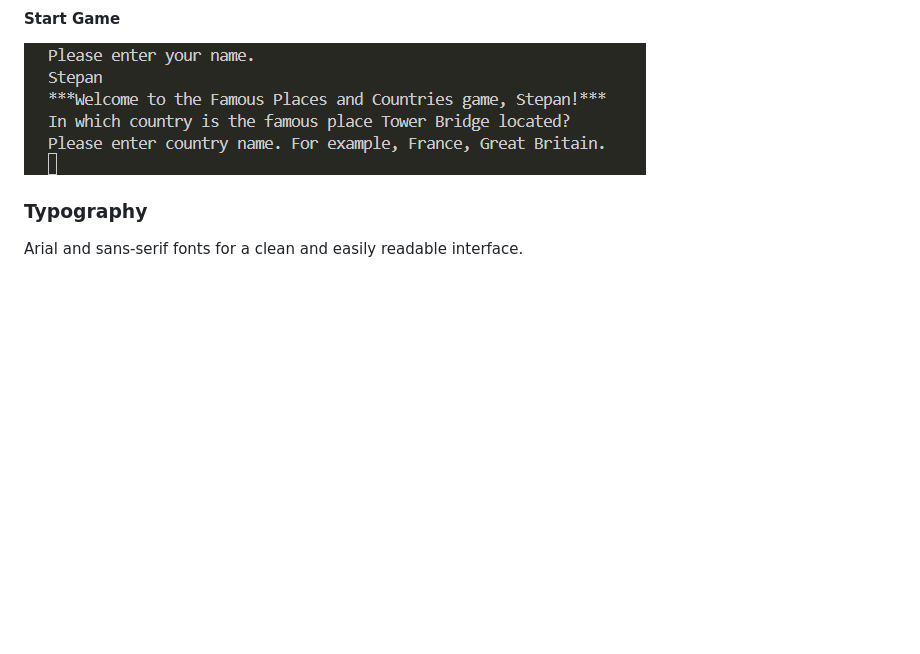
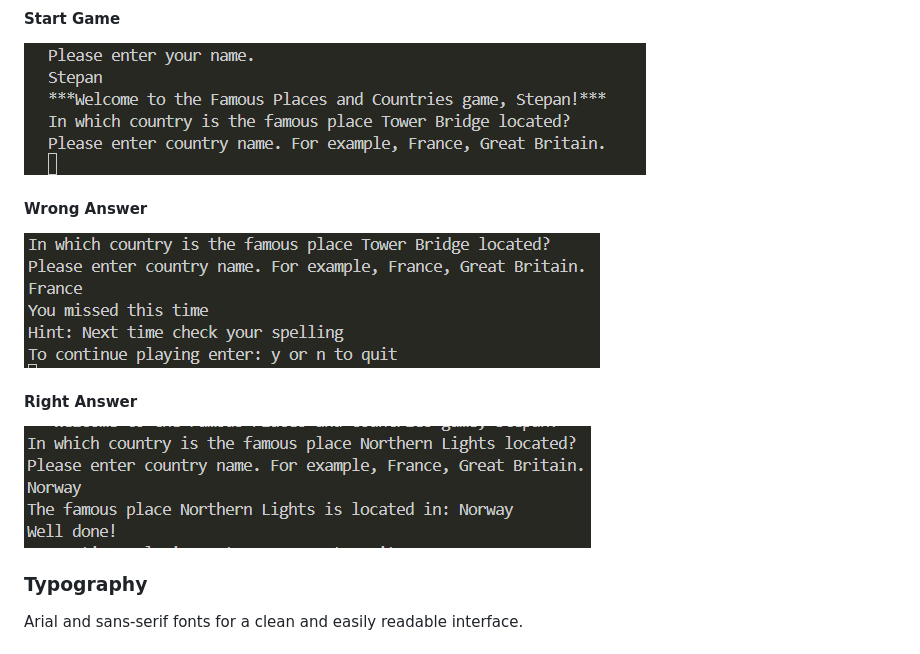
Before and after one commit to lazoriks/FamousPlaces_Country_Quiz, a Markdown page: README.md, the part around the change. GitHub-like rendering; blank space fills up the shorter version.

```diff
--- a/README.md
+++ b/README.md
@@ -55,7 +55,13 @@ The game is developed using a Python terminal with the option of entering data a
 
 ![start_game](https://raw.githubusercontent.com/lazoriks/FamousPlaces_Country_Quiz/main/assets/images/start_game.png)
 
+#### Wrong Answer
 
+![wrong_game](https://raw.githubusercontent.com/lazoriks/FamousPlaces_Country_Quiz/main/assets/images/wrong_answer.png)
+
+#### Right Answer
+
+![right_answer](https://raw.githubusercontent.com/lazoriks/FamousPlaces_Country_Quiz/main/assets/images/right_answer.png)
 
 ### Typography
 
```
